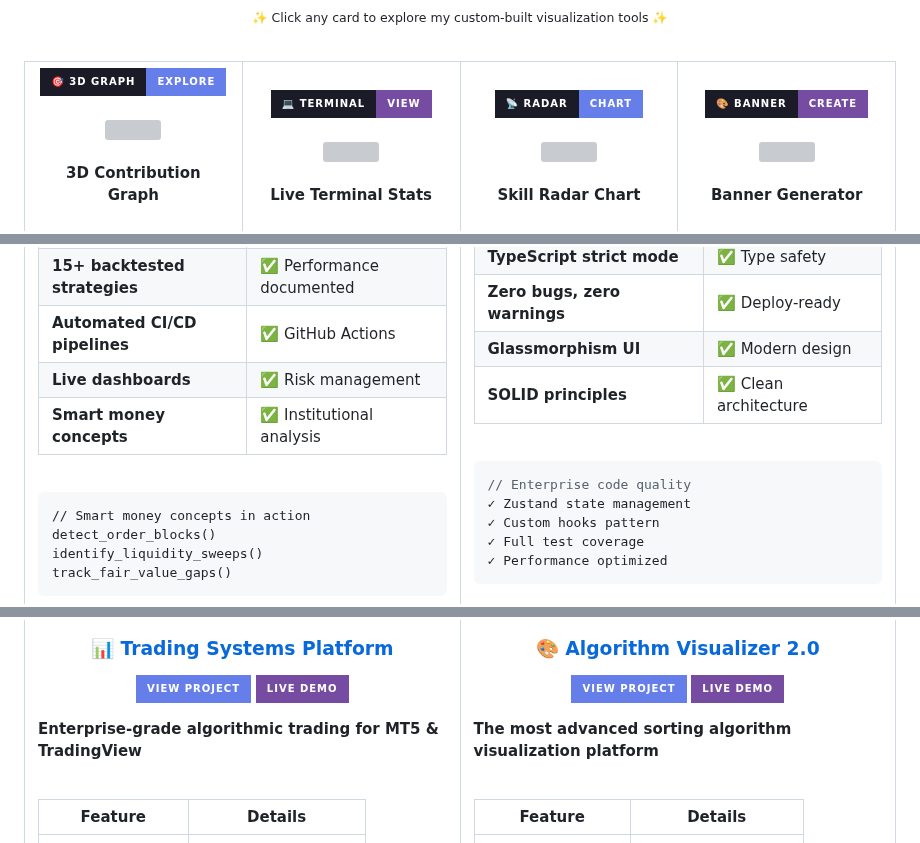
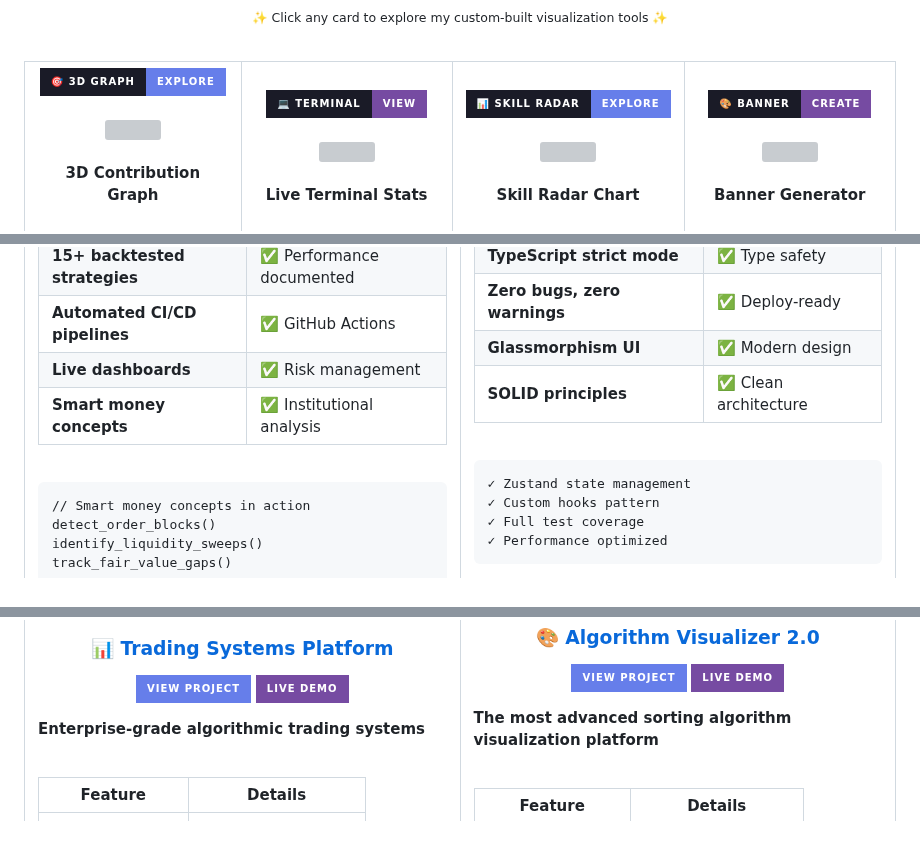
Before and after one commit to mitchell-917/mitchell-917, a Markdown page: README.md, 3 parts joined by grey strips. GitHub-like rendering; badges without logos; grey boxes are pictures that could not be loaded.

````diff
--- a/README.md
+++ b/README.md
@@ -100,6 +100,6 @@
 </td>
 <td align="center" width="25%">
 <a href="https://mitchell-917.github.io/mitchell-917/skill-radar.html">
-<img src="https://img.shields.io/badge/📡_RADAR-CHART-667eea?style=for-the-badge&labelColor=1a1b27" height="40"/>
+<img src="https://img.shields.io/badge/📊_SKILL_RADAR-EXPLORE-667eea?style=for-the-badge&labelColor=1a1b27" height="40"/>
 </a>
 <br/><br/>
@@ -227,7 +227,6 @@ track_fair_value_gaps()
 <br/>
 
 ```typescript
-// Enterprise code quality
 ✓ Zustand state management
 ✓ Custom hooks pattern
 ✓ Full test coverage
@@ -336,7 +335,7 @@ track_fair_value_gaps()
 </a>
 </p>
 
-**Enterprise-grade algorithmic trading for MT5 & TradingView**
+**Enterprise-grade algorithmic trading systems**
 
 <br/>
 
````
Also changed, not shown: other parts of README.md (+2 -2 lines).
